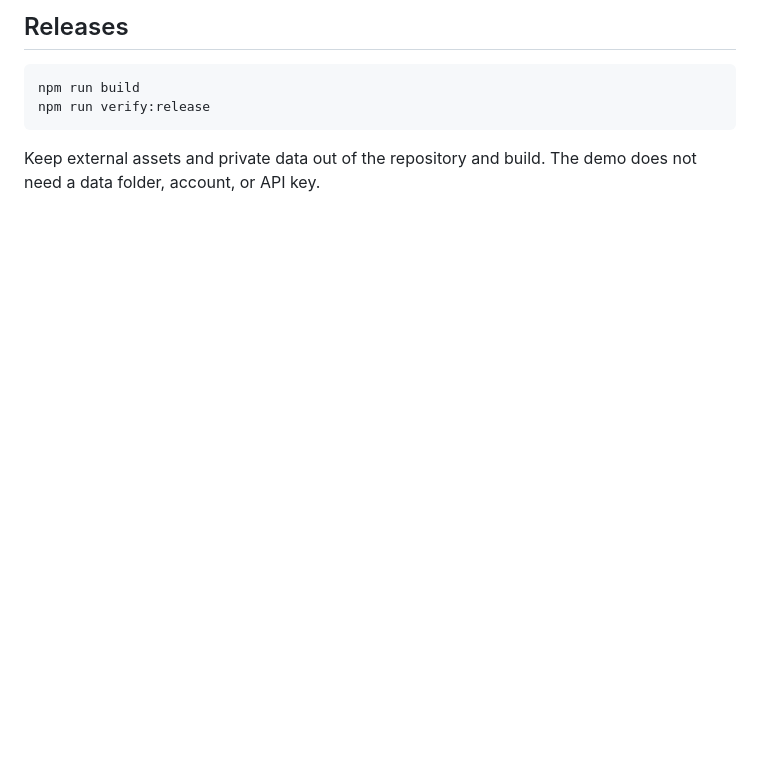
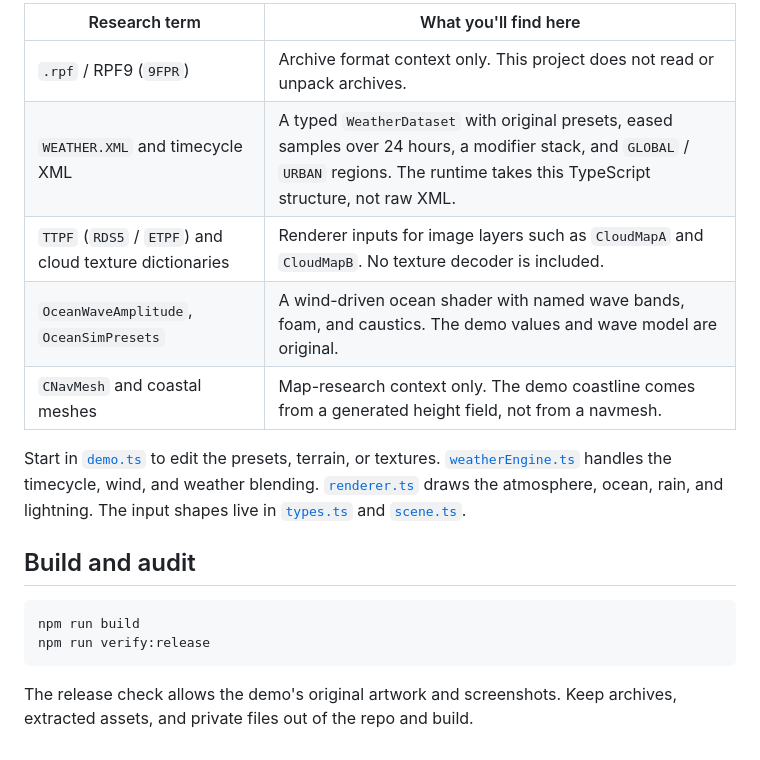
Before and after one commit to Ahmet-Dedeler/weather-study, a Markdown page: README.md, the part around one of its changes. Drawn GitHub-style; blank space fills up the shorter version.

````diff
--- a/README.md
+++ b/README.md
@@ -23,9 +33,19 @@ Start in [`src/engine/demo.ts`](src/engine/demo.ts). `createDemoWeather()` retur
 
-## Releases
+| Research term | What you'll find here |
+| --- | --- |
+| `.rpf` / RPF9 (`9FPR`) | Archive format context only. This project does not read or unpack archives. |
+| `WEATHER.XML` and timecycle XML | A typed `WeatherDataset` with original presets, eased samples over 24 hours, a modifier stack, and `GLOBAL` / `URBAN` regions. The runtime takes this TypeScript structure, not raw XML. |
+| `TTPF` (`RDS5` / `ETPF`) and cloud texture dictionaries | Renderer inputs for image layers such as `CloudMapA` and `CloudMapB`. No texture decoder is included. |
+| `OceanWaveAmplitude`, `OceanSimPresets` | A wind-driven ocean shader with named wave bands, foam, and caustics. The demo values and wave model are original. |
+| `CNavMesh` and coastal meshes | Map-research context only. The demo coastline comes from a generated height field, not from a navmesh. |
+
+Start in [`demo.ts`](src/engine/demo.ts) to edit the presets, terrain, or textures. [`weatherEngine.ts`](src/engine/weatherEngine.ts) handles the timecycle, wind, and weather blending. [`renderer.ts`](src/engine/renderer.ts) draws the atmosphere, ocean, rain, and lightning. The input shapes live in [`types.ts`](src/engine/types.ts) and [`scene.ts`](src/engine/scene.ts).
+
+## Build and audit
 
 ```sh
 npm run build
 npm run verify:release
 ```
 
-Keep external assets and private data out of the repository and build. The demo does not need a data folder, account, or API key.
+The release check allows the demo's original artwork and screenshots. Keep archives, extracted assets, and private files out of the repo and build.
````
Also changed, not shown: other parts of README.md (+20 -10 lines), assets/daylight.jpg (added), assets/lightning.jpg (added), assets/social-preview.jpg (added), 6 other files.
